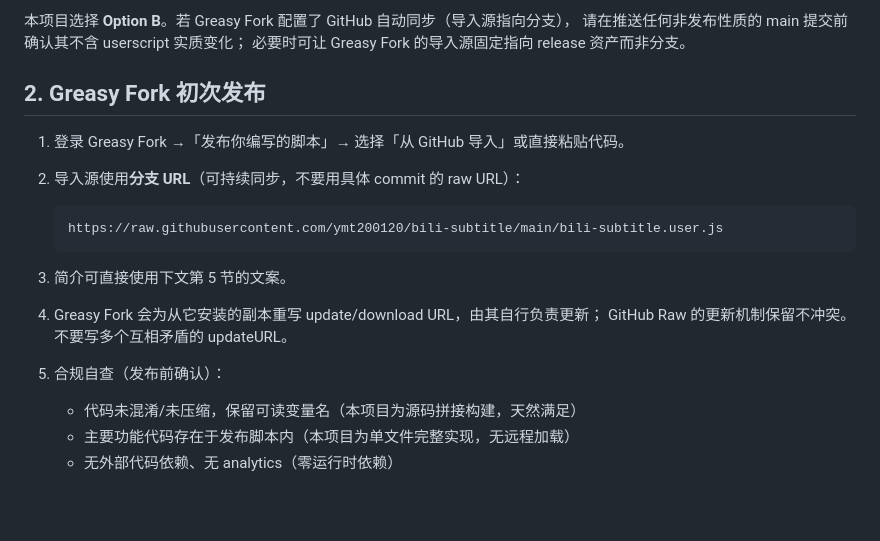
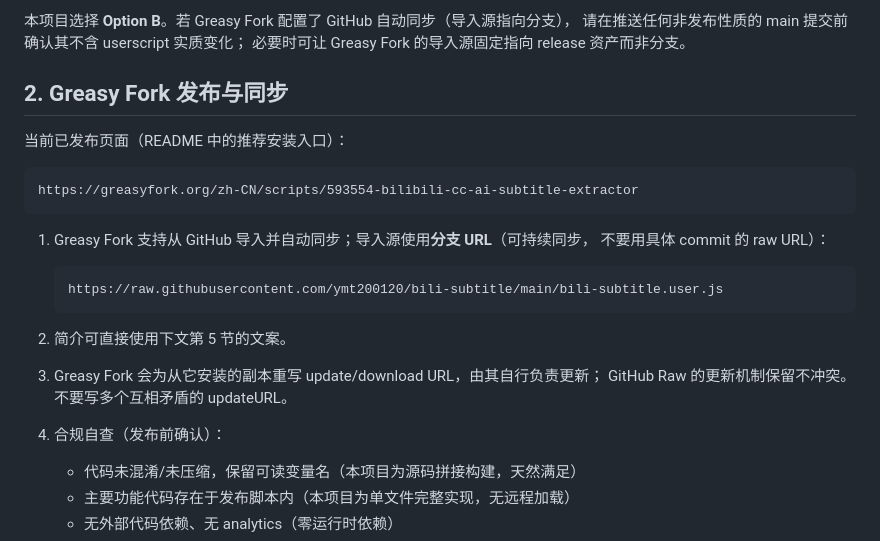
Before and after one commit to ymt200120/bili-subtitle, a Markdown page: docs/PUBLISHING.md, the part around the change. Drawn GitHub-style; blank space fills up the shorter version.

````diff
--- a/docs/PUBLISHING.md
+++ b/docs/PUBLISHING.md
@@ -22,19 +22,25 @@ Greasy Fork 同步有两种可选模式：
 请在推送任何非发布性质的 main 提交前确认其不含 userscript 实质变化；
 必要时可让 Greasy Fork 的导入源固定指向 release 资产而非分支。
 
-## 2. Greasy Fork 初次发布
+## 2. Greasy Fork 发布与同步
 
-1. 登录 Greasy Fork →「发布你编写的脚本」→ 选择「从 GitHub 导入」或直接粘贴代码。
-2. 导入源使用**分支 URL**（可持续同步，不要用具体 commit 的 raw URL）：
+当前已发布页面（README 中的推荐安装入口）：
+
+```text
+https://greasyfork.org/zh-CN/scripts/593554-bilibili-cc-ai-subtitle-extractor
+```
+
+1. Greasy Fork 支持从 GitHub 导入并自动同步；导入源使用**分支 URL**（可持续同步，
+   不要用具体 commit 的 raw URL）：
 
    ```text
    https://raw.githubusercontent.com/ymt200120/bili-subtitle/main/bili-subtitle.user.js
    ```
 
-3. 简介可直接使用下文第 5 节的文案。
-4. Greasy Fork 会为从它安装的副本重写 update/download URL，由其自行负责更新；
+2. 简介可直接使用下文第 5 节的文案。
+3. Greasy Fork 会为从它安装的副本重写 update/download URL，由其自行负责更新；
    GitHub Raw 的更新机制保留不冲突。不要写多个互相矛盾的 updateURL。
-5. 合规自查（发布前确认）：
+4. 合规自查（发布前确认）：
    - 代码未混淆/未压缩，保留可读变量名（本项目为源码拼接构建，天然满足）
    - 主要功能代码存在于发布脚本内（本项目为单文件完整实现，无远程加载）
    - 无外部代码依赖、无 analytics（零运行时依赖）
````
Also changed, not shown: README.md (+16 -3 lines), docs/screenshots/README.md (+5 -8 lines), docs/screenshots/resolver-diagnostics.png (added), docs/screenshots/subtitle-panel.png (added).
